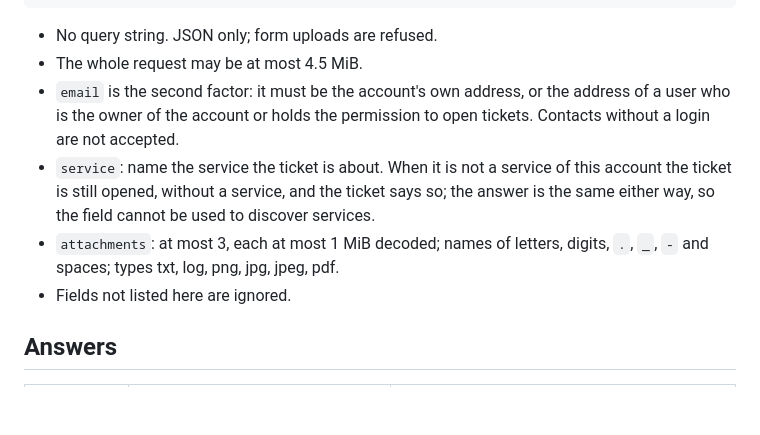
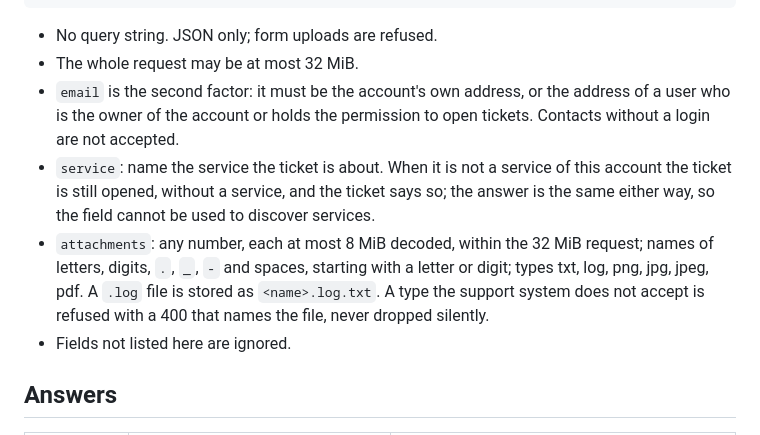
Before and after one commit to MagnaCapax/mcxVirsilipas, a Markdown page: docs/SUPPORT-TICKETS.md, the part around the change. Rendered like a GitHub page; blank space fills up the shorter version.

Commit message:
docs: support tickets take any number of attachments, 8 MiB each, 32 MiB per request
The Pulsed Media ticket endpoint was raised on 2026-10-29: no count limit, 8 MiB per file,
32 MiB per request, names start with a letter or digit, a .log is stored as <name>.log.txt,
and a type the support system does not accept is refused with a 400 instead of being
dropped silently.

````diff
--- a/docs/SUPPORT-TICKETS.md
+++ b/docs/SUPPORT-TICKETS.md
@@ -26,14 +26,16 @@ Content-Type: application/json
 ```
 
 - No query string. JSON only; form uploads are refused.
-- The whole request may be at most 4.5 MiB.
+- The whole request may be at most 32 MiB.
 - `email` is the second factor: it must be the account's own address, or the address of a user who is the owner of
   the account or holds the permission to open tickets. Contacts without a login are not accepted.
 - `service`: name the service the ticket is about. When it is not a service of this account the ticket is still
   opened, without a service, and the ticket says so; the answer is the same either way, so the field cannot be used
   to discover services.
-- `attachments`: at most 3, each at most 1 MiB decoded; names of letters, digits, `.`, `_`, `-` and spaces;
-  types txt, log, png, jpg, jpeg, pdf.
+- `attachments`: any number, each at most 8 MiB decoded, within the 32 MiB request; names of letters, digits, `.`,
+  `_`, `-` and spaces, starting with a letter or digit; types txt, log, png, jpg, jpeg, pdf. A `.log` file is stored
+  as `<name>.log.txt`. A type the support system does not accept is refused with a 400 that names the file, never
+  dropped silently.
 - Fields not listed here are ignored.
 
 ## Answers
````
